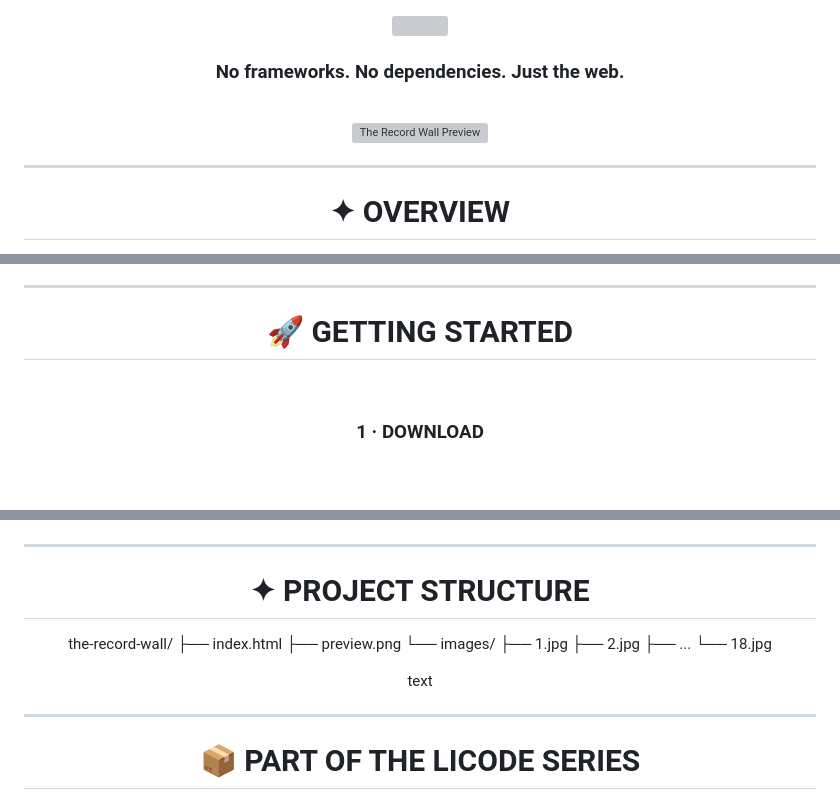
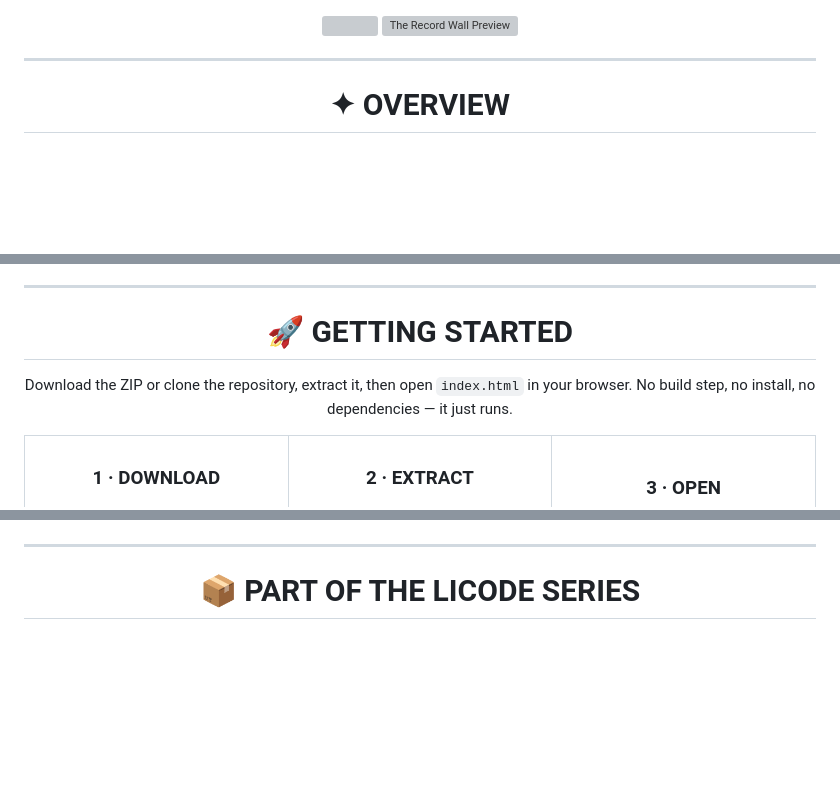
Before and after one commit to licode-cmd/01, a Markdown page: README.md, 3 parts joined by grey strips. GitHub-like rendering; blank space fills up the shorter version; grey boxes are pictures that could not be loaded.

```diff
--- a/README.md
+++ b/README.md
@@ -1,10 +1,6 @@
 <div align="center">
 
 <img src="https://capsule-render.vercel.app/api?type=waving&color=0:14110f,50:7a6540,100:b8934f&height=200&section=header&text=THE%20RECORD%20WALL&fontSize=52&fontColor=ece5d8&fontAlignY=50&desc=A%20rigid%203D%20record%20carousel%20%E2%80%94%20pure%20HTML%2C%20CSS%20%26%20JavaScript&descAlignY=70&descSize=16&descColor=b8934f&animation=fadeIn" width="100%"/>
-
-### No frameworks. No dependencies. Just the web.
-
-<br>
 
 <img src="preview.png" alt="The Record Wall Preview" width="900">
 
@@ -123,7 +117,12 @@ Card size, radius, and layout adapt to the viewport on resize.
 
 # 🚀 GETTING STARTED
 
-<br>
+Download the ZIP or clone the repository, extract it, then open `index.html` in your browser. No build step, no install, no dependencies — it just runs.
+
+<table>
+<tr>
+
+<td align="center" width="33%">
 
 ### 1 · DOWNLOAD
 
@@ -151,27 +155,6 @@ Open `index.html` in your browser — that's it.
 
 <div align="center">
 
-# ✦ PROJECT STRUCTURE
-
-the-record-wall/
-├── index.html
-├── preview.png
-└── images/
-├── 1.jpg
-├── 2.jpg
-├── ...
-└── 18.jpg
-
-text
-
-</div>
-
----
-
-
-
-<div align="center">
-
 # 📦 PART OF THE LICODE SERIES
 
 This project is part of an ongoing series of front-end experiments exploring **design**, **code**, **interaction**, and **motion**.
```
Also changed, not shown: other parts of README.md (+10 -11 lines).
